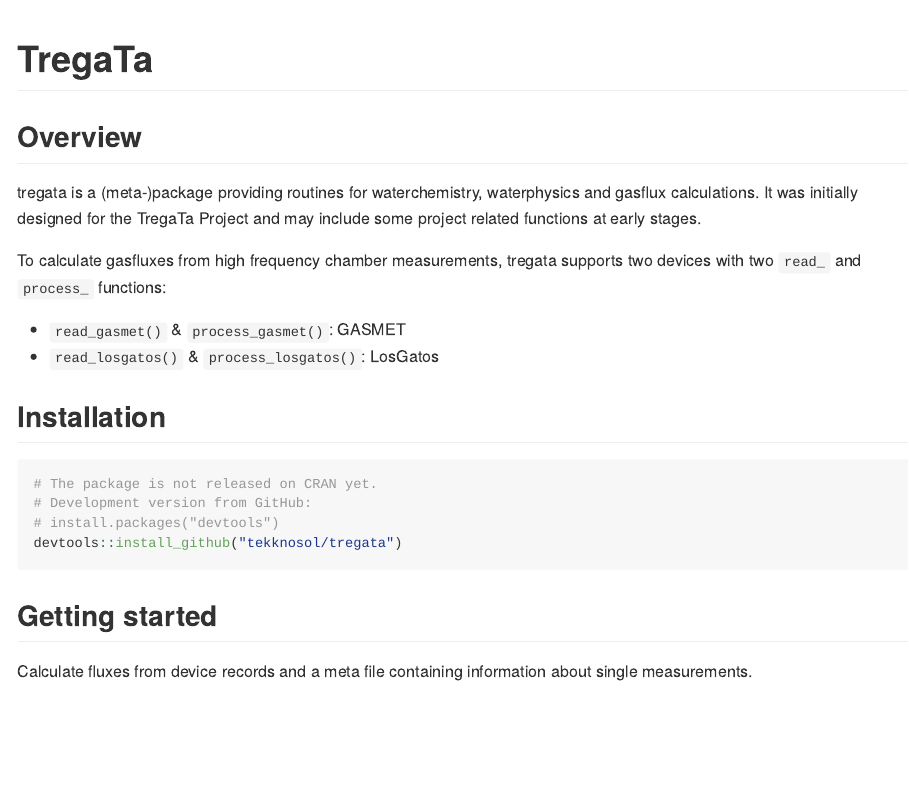
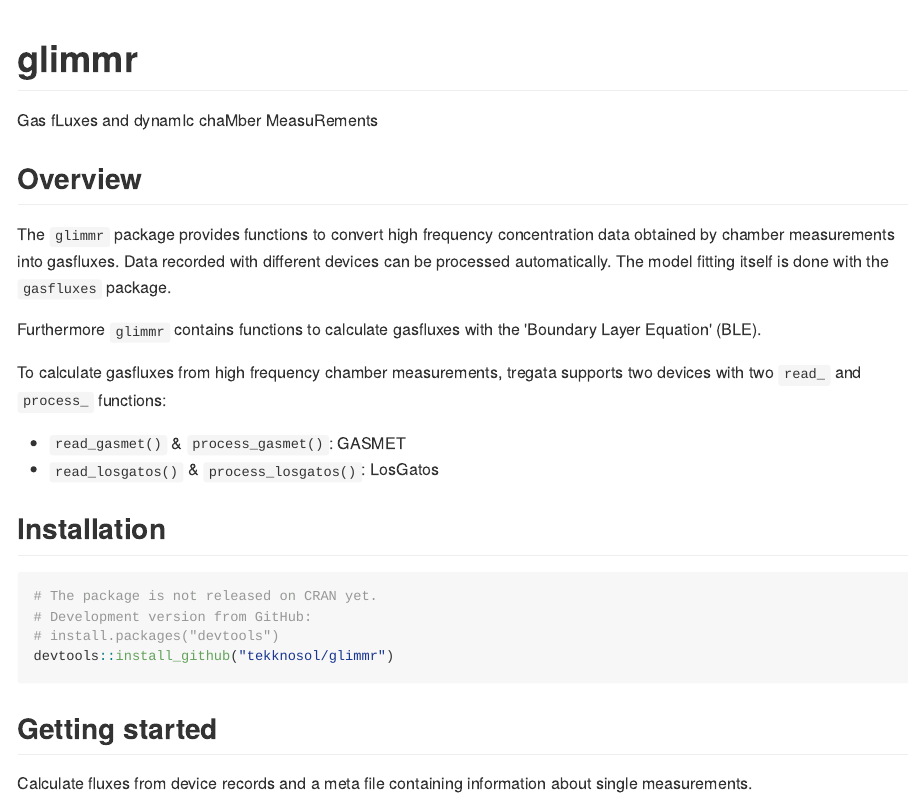
Before and after one commit to tekknosol/glimmr, an R Markdown document (README.Rmd): the page in a window 1100 px wide, from its top. The pictures show the output file README.md that the author committed with the source, drawn offline in the style of GitHub; badge pictures from the web are left out.

Commit message:
rename package

````diff
--- a/README.Rmd
+++ b/README.Rmd
@@ -14,12 +14,17 @@
 library(dplyr)
 ```
 
-# TregaTa
+# glimmr
+Gas fLuxes and dynamIc chaMber MeasuRements
+
 [![tidyverse_lifecycle_badge](https://img.shields.io/badge/lifecycle-experimental-orange.svg)](https://www.tidyverse.org/lifecycle/#experimental)
 
 ## Overview
-tregata is a (meta-)package providing routines for waterchemistry, waterphysics and gasflux calculations.
-It was initially designed for the TregaTa Project and may include some project related functions at early stages.
+The `glimmr` package provides functions to convert high frequency concentration data
+obtained by chamber measurements into gasfluxes. Data recorded with different devices can be processed automatically.
+The model fitting itself is done with the `gasfluxes` package.
+
+Furthermore `glimmr` contains functions to calculate gasfluxes with the 'Boundary Layer Equation' (BLE).
 
 To calculate gasfluxes from high frequency chamber measurements, tregata supports two devices with two `read_` and `process_` functions:
 
@@ -32,7 +37,7 @@
 # The package is not released on CRAN yet.
 # Development version from GitHub:
 # install.packages("devtools")
-devtools::install_github("tekknosol/tregata")
+devtools::install_github("tekknosol/glimmr")
 ```
 
 ## Getting started
````
Also changed, not shown: R/glimmr.R (renamed from R/tregata.R), README.md, 5 other files.
